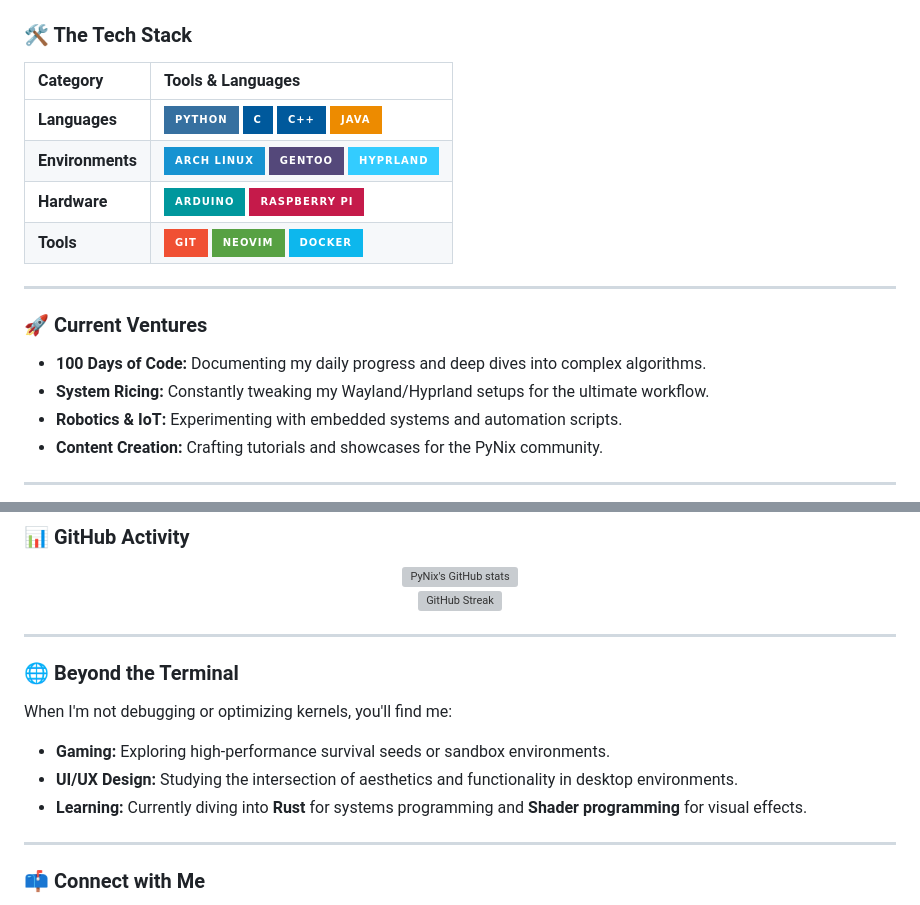
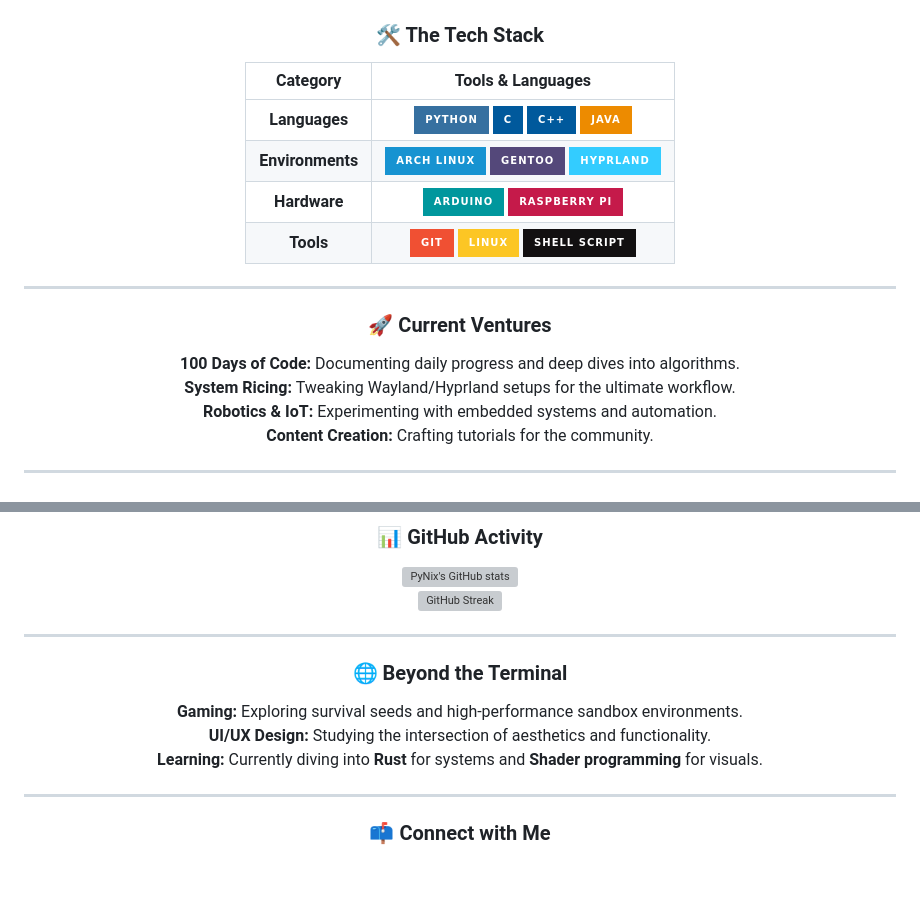
Before and after one commit to PyNix-Pro/100-Days-Of-Code, a Markdown page: README.md, 2 parts joined by grey strips. GitHub-like rendering; badges without logos; blank space fills up the shorter version; grey boxes are pictures that could not be loaded.

Commit message:
Updated revised README again due to issues

```diff
--- a/README.md
+++ b/README.md
@@ -9,19 +9,22 @@
 ### 🛠️ The Tech Stack
 
 | Category | Tools & Languages |
-| :--- | :--- |
+| :---: | :---: |
 | **Languages** | ![Python](https://img.shields.io/badge/python-3670A0?style=for-the-badge&logo=python&logoColor=ffdd54) ![C](https://img.shields.io/badge/c-%2300599C.svg?style=for-the-badge&logo=c&logoColor=white) ![C++](https://img.shields.io/badge/c++-%2300599C.svg?style=for-the-badge&logo=c%2B%2B&logoColor=white) ![Java](https://img.shields.io/badge/java-%23ED8B00.svg?style=for-the-badge&logo=openjdk&logoColor=white) |
 | **Environments** | ![Arch Linux](https://img.shields.io/badge/Arch%20Linux-1793D1?logo=arch-linux&logoColor=fff&style=for-the-badge) ![Gentoo](https://img.shields.io/badge/Gentoo-54487A?style=for-the-badge&logo=gentoo&logoColor=white) ![Hyprland](https://img.shields.io/badge/Hyprland-33ccff?style=for-the-badge&logo=hyprland&logoColor=white) |
 | **Hardware** | ![Arduino](https://img.shields.io/badge/-Arduino-00979D?style=for-the-badge&logo=Arduino&logoColor=white) ![Raspberry Pi](https://img.shields.io/badge/-Raspberry%20Pi-C51A4A?style=for-the-badge&logo=Raspberry-Pi&logoColor=white) |
-| **Tools** | ![Git](https://img.shields.io/badge/git-%23F05033.svg?style=for-the-badge&logo=git&logoColor=white) ![Neovim](https://img.shields.io/badge/NeoVim-%2357A143.svg?style=for-the-badge&logo=neovim&logoColor=white) ![Docker](https://img.shields.io/badge/docker-%230db7ed.svg?style=for-the-badge&logo=docker&logoColor=white) |
+| **Tools** | ![Git](https://img.shields.io/badge/git-%23F05033.svg?style=for-the-badge&logo=git&logoColor=white) ![Linux](https://img.shields.io/badge/Linux-FCC624?style=for-the-badge&logo=linux&logoColor=black) ![Shell Script](https://img.shields.io/badge/shell_script-%23121011.svg?style=for-the-badge&logo=gnu-bash&logoColor=white) |
 
 ---
 
 ### 🚀 Current Ventures
-* **100 Days of Code:** Documenting my daily progress and deep dives into complex algorithms.
-* **System Ricing:** Constantly tweaking my Wayland/Hyprland setups for the ultimate workflow.
-* **Robotics & IoT:** Experimenting with embedded systems and automation scripts.
-* **Content Creation:** Crafting tutorials and showcases for the PyNix community.
+**100 Days of Code:** Documenting daily progress and deep dives into algorithms.
+<br>
+**System Ricing:** Tweaking Wayland/Hyprland setups for the ultimate workflow.
+<br>
+**Robotics & IoT:** Experimenting with embedded systems and automation.
+<br>
+**Content Creation:** Crafting tutorials for the community.
 
 ---
 
@@ -30,15 +32,15 @@
 <img src="https://github-readme-stats.vercel.app/api?username=PyNix-Pro&show_icons=true&theme=tokyonight&hide_border=true&align=center" alt="PyNix's GitHub stats" />
 <br/>
 <img src="https://github-readme-streak-stats.herokuapp.com/?user=PyNix-Pro&theme=tokyonight&hide_border=true" alt="GitHub Streak" />
-</p>
 
 ---
 
 ### 🌐 Beyond the Terminal
-When I'm not debugging or optimizing kernels, you'll find me:
-* **Gaming:** Exploring high-performance survival seeds or sandbox environments.
-* **UI/UX Design:** Studying the intersection of aesthetics and functionality in desktop environments.
-* **Learning:** Currently diving into **Rust** for systems programming and **Shader programming** for visual effects.
+**Gaming:** Exploring survival seeds and high-performance sandbox environments.
+<br>
+**UI/UX Design:** Studying the intersection of aesthetics and functionality.
+<br>
+**Learning:** Currently diving into **Rust** for systems and **Shader programming** for visuals.
 
 ---
 
```
Also changed, not shown: other parts of README.md (+8 -8 lines).
